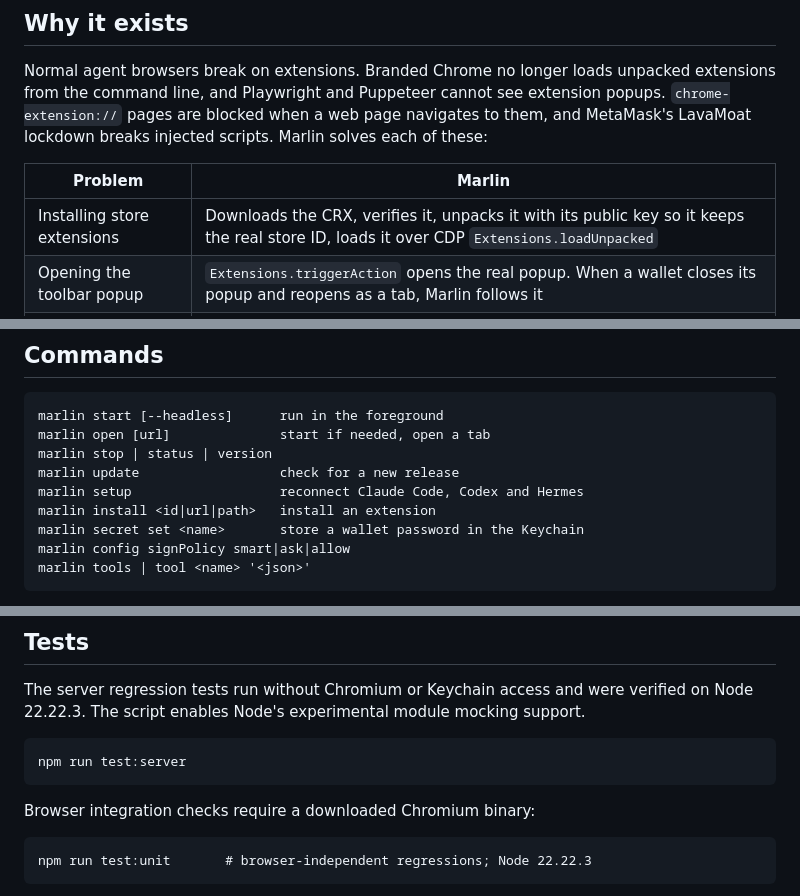
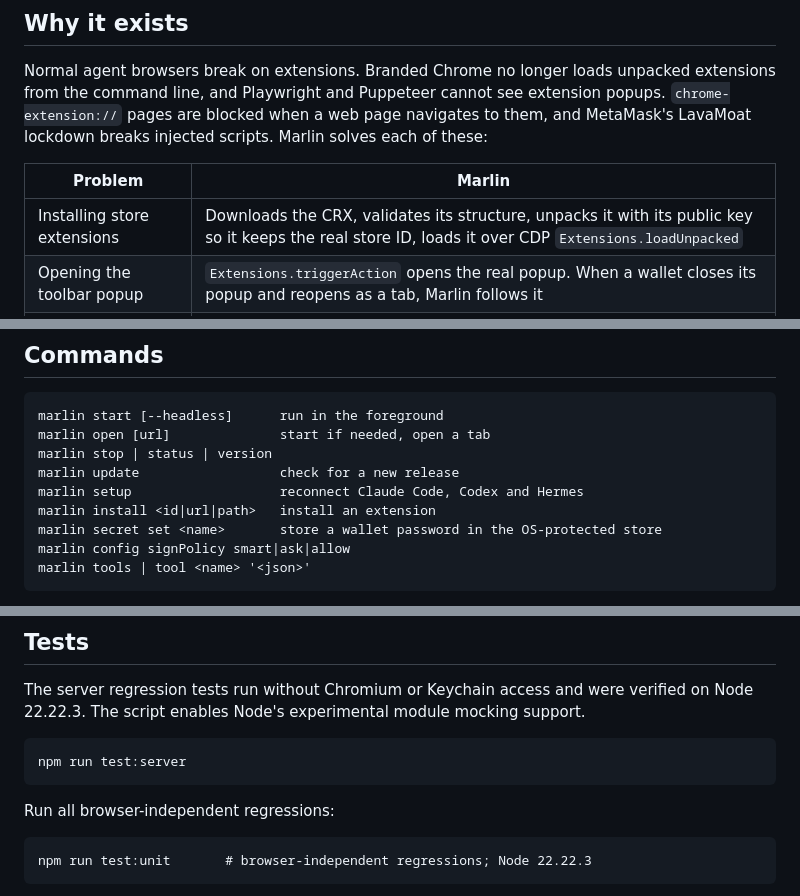
Before and after one commit to joymadhu49/marlin, a Markdown page: README.md, 3 parts joined by grey strips. Drawn GitHub-style.

````diff
--- a/README.md
+++ b/README.md
@@ -42,7 +42,7 @@ Normal agent browsers break on extensions. Branded Chrome no longer loads unpack
 
 | Problem | Marlin |
 |---|---|
-| Installing store extensions | Downloads the CRX, verifies it, unpacks it with its public key so it keeps the real store ID, loads it over CDP `Extensions.loadUnpacked` |
+| Installing store extensions | Downloads the CRX, validates its structure, unpacks it with its public key so it keeps the real store ID, loads it over CDP `Extensions.loadUnpacked` |
 | Opening the toolbar popup | `Extensions.triggerAction` opens the real popup. When a wallet closes its popup and reopens as a tab, Marlin follows it |
 | Driving wallet UIs | Helper scripts run in an isolated world, so LavaMoat scuttling (MetaMask) does not break them |
 | Wallet requests in existing windows | Watches extension route changes (`/connect`, `/confirm-transaction`) and surfaces them as events and as the active tab |
@@ -70,7 +70,7 @@ marlin stop | status | version
 marlin update                  check for a new release
 marlin setup                   reconnect Claude Code, Codex and Hermes
 marlin install <id|url|path>   install an extension
-marlin secret set <name>       store a wallet password in the Keychain
+marlin secret set <name>       store a wallet password in the OS-protected store
 marlin config signPolicy smart|ask|allow
 marlin tools | tool <name> '<json>'
 ```
@@ -113,7 +113,7 @@ The server regression tests run without Chromium or Keychain access and were ver
 npm run test:server
 ```
 
-Browser integration checks require a downloaded Chromium binary:
+Run all browser-independent regressions:
 
 ```
 npm run test:unit       # browser-independent regressions; Node 22.22.3
````
Also changed, not shown: other parts of README.md (+1 -1 lines), skills/marlin-browser/SKILL.md (+2 -2 lines).
